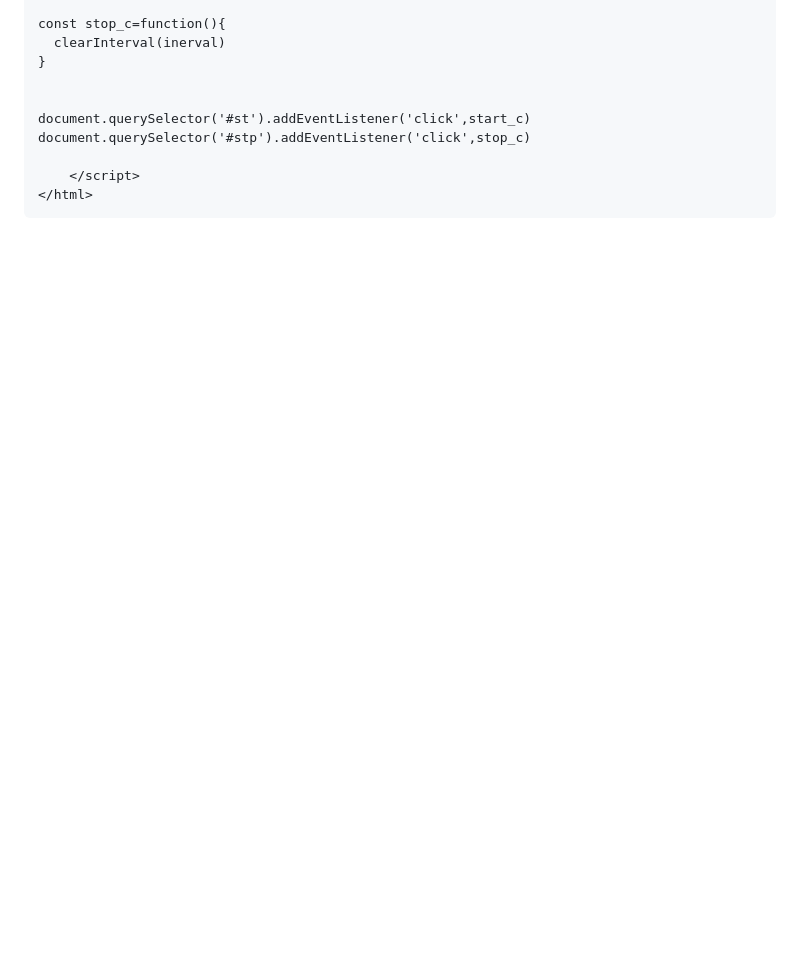
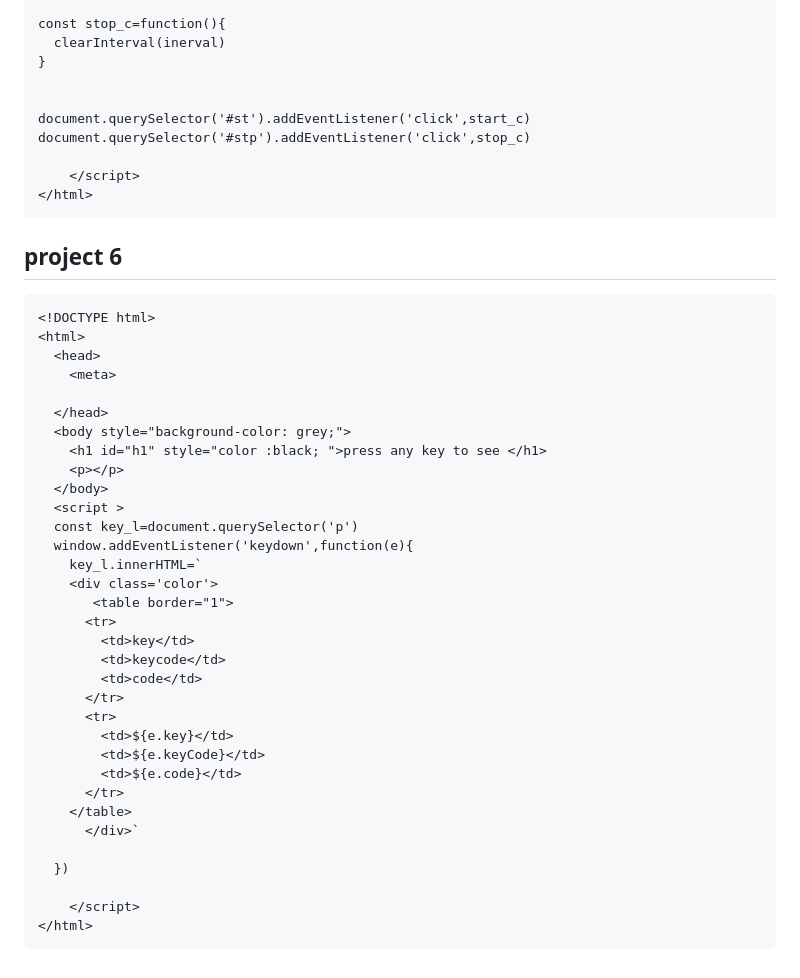
Before and after one commit to Poushie17/Repo1, a Markdown page: 1stNode/project-DOM/project.md, the part around the change. Rendered like a GitHub page; blank space fills up the shorter version.

````diff
--- a/1stNode/project-DOM/project.md
+++ b/1stNode/project-DOM/project.md
@@ -215,3 +215,40 @@ document.querySelector('#stp').addEventListener('click',stop_c)
     </script>
 </html>
 ```
+
+## project 6
+```html
+<!DOCTYPE html>
+<html>
+  <head>
+    <meta>
+
+  </head>
+  <body style="background-color: grey;">
+    <h1 id="h1" style="color :black; ">press any key to see </h1>
+    <p></p>
+  </body>
+  <script >
+  const key_l=document.querySelector('p')
+  window.addEventListener('keydown',function(e){
+    key_l.innerHTML=`
+    <div class='color'>
+       <table border="1">
+      <tr>
+        <td>key</td>
+        <td>keycode</td>
+        <td>code</td>
+      </tr>
+      <tr>
+        <td>${e.key}</td>
+        <td>${e.keyCode}</td>
+        <td>${e.code}</td>
+      </tr>
+    </table>
+      </div>`
+
+  })
+
+    </script>
+</html>
+```
````
